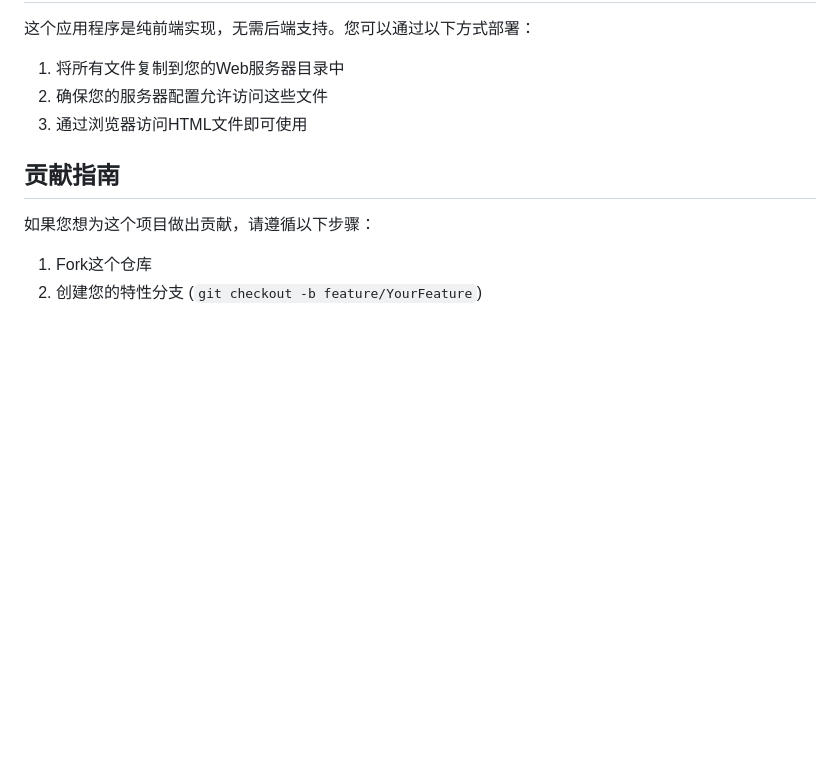
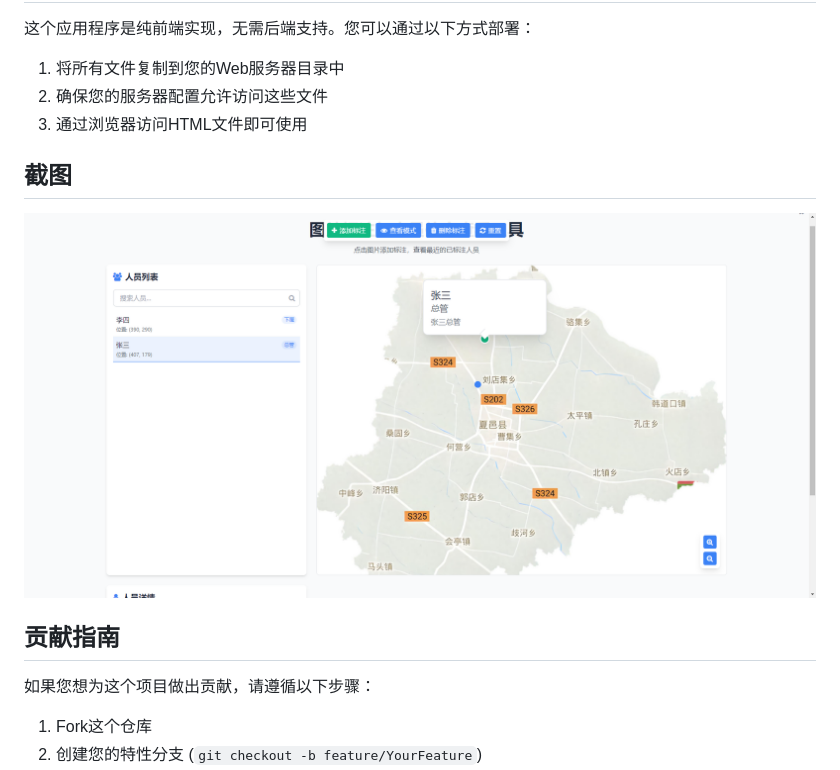
Before and after one commit to wangzhaobo168/Map_image_annotation, a Markdown page: README.md, the part around the change. Rendered like a GitHub page; pictures changed too: demo.jpg (added); blank space fills up the shorter version.

Commit message:
add demo

```diff
--- a/README.md
+++ b/README.md
@@ -37,6 +37,9 @@
 2. 确保您的服务器配置允许访问这些文件
 3. 通过浏览器访问HTML文件即可使用
 
+## 截图
+![截图](demo.jpg)
+
 ## 贡献指南
 
 如果您想为这个项目做出贡献，请遵循以下步骤：
```
